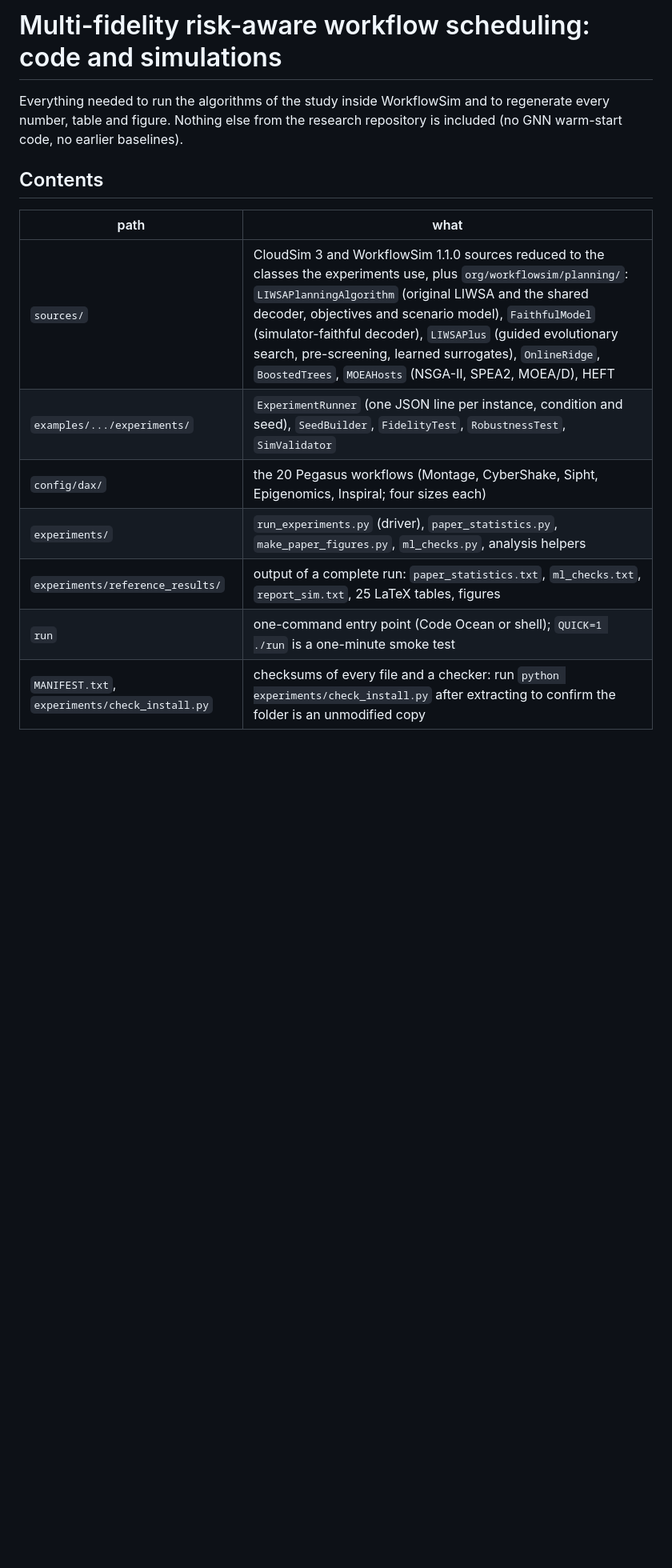
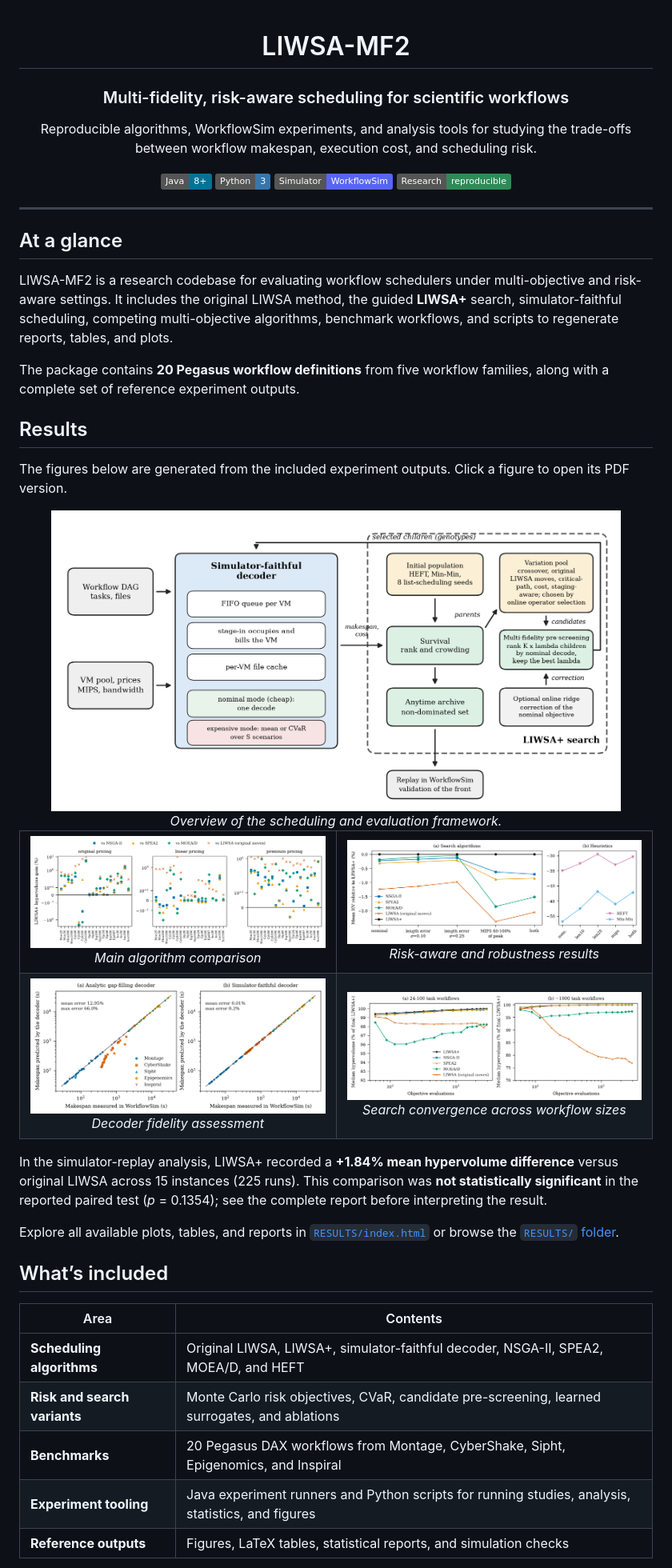
Before and after one commit to Al3nzy/LIWSAplus-multi-fidelity, a Markdown page: README.md, the part around one of its changes. Shown at 80% size. Rendered like a GitHub page; badges without logos; blank space fills up the shorter version.

Commit message:
Readme commit

```diff
--- a/README.md
+++ b/README.md
@@ -1,16 +1,92 @@
-# Multi-fidelity risk-aware workflow scheduling: code and simulations
+<div align="center">
 
-Everything needed to run the algorithms of the study inside WorkflowSim and to regenerate every number, table and figure.
-Nothing else from the research repository is included (no GNN warm-start code, no earlier baselines).
+# LIWSA-MF2
 
-## Contents
-| path | what |
+### Multi-fidelity, risk-aware scheduling for scientific workflows
+
+Reproducible algorithms, WorkflowSim experiments, and analysis tools for studying
+the trade-offs between workflow makespan, execution cost, and scheduling risk.
+
+[![Java](https://img.shields.io/badge/Java-8%2B-007396?logo=openjdk&logoColor=white)](https://openjdk.org/)
+[![Python](https://img.shields.io/badge/Python-3-3776AB?logo=python&logoColor=white)](https://www.python.org/)
+[![WorkflowSim](https://img.shields.io/badge/Simulator-WorkflowSim-5865F2)](https://github.com/WorkflowSim/WorkflowSim-1.0)
+[![Reproducible experiments](https://img.shields.io/badge/Research-reproducible-2E8B57)](#reproducing-and-interpreting-results)
+
+</div>
+
+---
+
+## At a glance
+
+LIWSA-MF2 is a research codebase for evaluating workflow schedulers under
+multi-objective and risk-aware settings. It includes the original LIWSA method,
+the guided **LIWSA+** search, simulator-faithful scheduling, competing
+multi-objective algorithms, benchmark workflows, and scripts to regenerate
+reports, tables, and plots.
+
+The package contains **20 Pegasus workflow definitions** from five workflow
+families, along with a complete set of reference experiment outputs.
+
+## Results
+
+The figures below are generated from the included experiment outputs. Click a
+figure to open its PDF version.
+
+<div align="center">
+  <a href="RESULTS/figures/fig_framework.pdf">
+    <img src="RESULTS/figures/fig_framework.png" alt="Overview of the LIWSA-MF2 scheduling framework" width="90%">
+  </a>
+  <br>
+  <em>Overview of the scheduling and evaluation framework.</em>
+</div>
+
+<table>
+  <tr>
+    <td align="center" width="50%">
+      <a href="RESULTS/figures/fig_main_diff.pdf">
+        <img src="RESULTS/figures/fig_main_diff.png" alt="Main algorithm comparison" width="100%">
+      </a>
+      <br><em>Main algorithm comparison</em>
+    </td>
+    <td align="center" width="50%">
+      <a href="RESULTS/figures/fig_robust.pdf">
+        <img src="RESULTS/figures/fig_robust.png" alt="Risk-aware and robustness results" width="100%">
+      </a>
+      <br><em>Risk-aware and robustness results</em>
+    </td>
+  </tr>
+  <tr>
+    <td align="center" width="50%">
+      <a href="RESULTS/figures/fig_fidelity.pdf">
+        <img src="RESULTS/figures/fig_fidelity.png" alt="Decoder fidelity results" width="100%">
+      </a>
+      <br><em>Decoder fidelity assessment</em>
+    </td>
+    <td align="center" width="50%">
+      <a href="RESULTS/figures/fig_convergence.pdf">
+        <img src="RESULTS/figures/fig_convergence.png" alt="Search convergence results" width="100%">
+      </a>
+      <br><em>Search convergence across workflow sizes</em>
+    </td>
+  </tr>
+</table>
+
+In the simulator-replay analysis, LIWSA+ recorded a **+1.84% mean hypervolume
+difference** versus original LIWSA across 15 instances (225 runs). This
+comparison was **not statistically significant** in the reported paired test
+(*p* = 0.1354); see the complete report before interpreting the result.
+
+Explore all available plots, tables, and reports in
+[`RESULTS/index.html`](RESULTS/index.html) or browse the
+[`RESULTS/` folder](RESULTS/).
+
+## What’s included
+
+| Area | Contents |
 |---|---|
-| `sources/` | CloudSim 3 and WorkflowSim 1.1.0 sources reduced to the classes the experiments use, plus `org/workflowsim/planning/`: `LIWSAPlanningAlgorithm` (original LIWSA and the shared decoder, objectives and scenario model), `FaithfulModel` (simulator-faithful decoder), `LIWSAPlus` (guided evolutionary search, pre-screening, learned surrogates), `OnlineRidge`, `BoostedTrees`, `MOEAHosts` (NSGA-II, SPEA2, MOEA/D), HEFT |
-| `examples/.../experiments/` | `ExperimentRunner` (one JSON line per instance, condition and seed), `SeedBuilder`, `FidelityTest`, `RobustnessTest`, `SimValidator` |
-| `config/dax/` | the 20 Pegasus workflows (Montage, CyberShake, Sipht, Epigenomics, Inspiral; four sizes each) |
-| `experiments/` | `run_experiments.py` (driver), `paper_statistics.py`, `make_paper_figures.py`, `ml_checks.py`, analysis helpers |
-| `experiments/reference_results/` | output of a complete run: `paper_statistics.txt`, `ml_checks.txt`, `report_sim.txt`, 25 LaTeX tables, figures |
-| `run` | one-command entry point (Code Ocean or shell); `QUICK=1 ./run` is a one-minute smoke test |
-| `MANIFEST.txt`, `experiments/check_install.py` | checksums of every file and a checker: run `python experiments/check_install.py` after extracting to confirm the folder is an unmodified copy |
+| **Scheduling algorithms** | Original LIWSA, LIWSA+, simulator-faithful decoder, NSGA-II, SPEA2, MOEA/D, and HEFT |
+| **Risk and search variants** | Monte Carlo risk objectives, CVaR, candidate pre-screening, learned surrogates, and ablations |
+| **Benchmarks** | 20 Pegasus DAX workflows from Montage, CyberShake, Sipht, Epigenomics, and Inspiral |
+| **Experiment tooling** | Java experiment runners and Python scripts for running studies, analysis, statistics, and figures |
+| **Reference outputs** | Figures, LaTeX tables, statistical reports, and simulation checks |
 
```
Also changed, not shown: other parts of README.md (+86 -24 lines).
